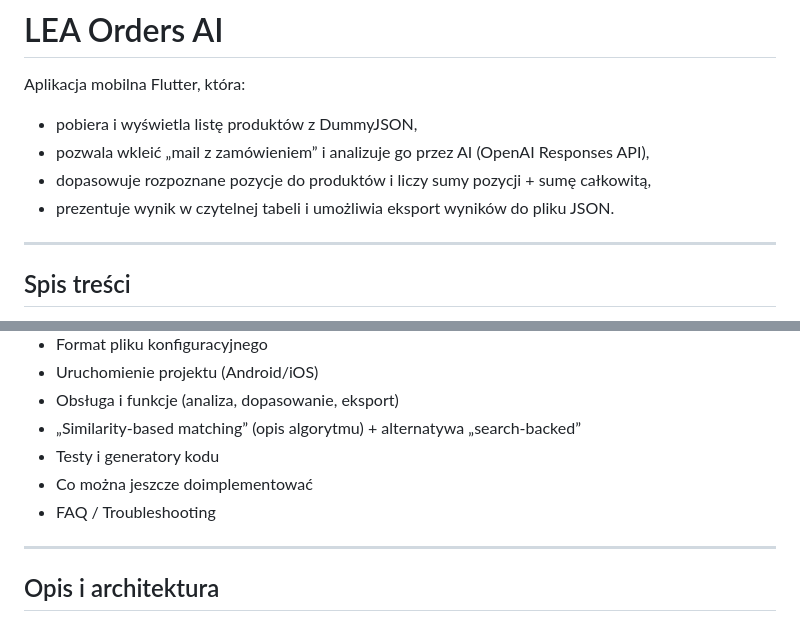
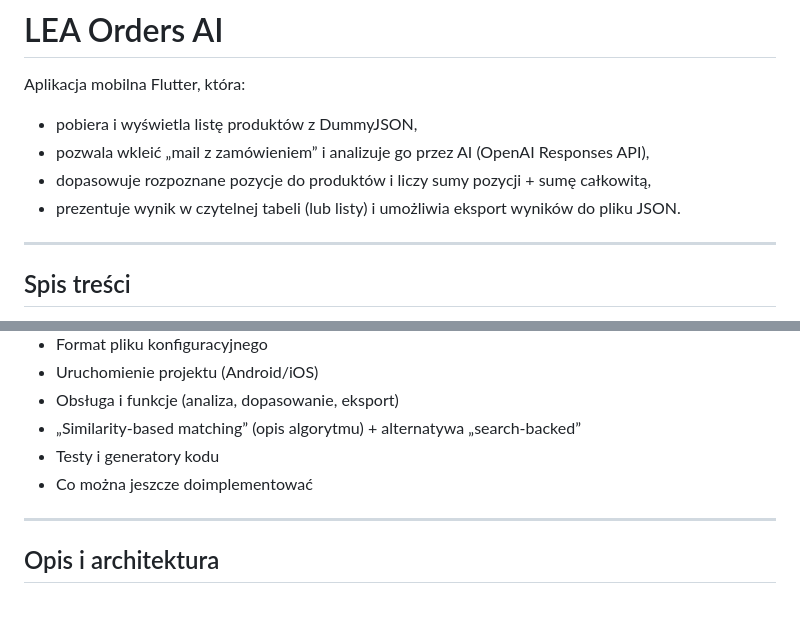
Before and after one commit to Zalezny/lea_orders_ai, a Markdown page: README.md, 2 parts joined by grey strips. GitHub-like rendering.

Commit message:
Update README to clarify result presentation format
Corrected the presentation format of results in the README.

```diff
--- a/README.md
+++ b/README.md
@@ -4,7 +4,7 @@ Aplikacja mobilna Flutter, która:
 - pobiera i wyświetla listę produktów z DummyJSON,
 - pozwala wkleić „mail z zamówieniem” i analizuje go przez AI (OpenAI Responses API),
 - dopasowuje rozpoznane pozycje do produktów i liczy sumy pozycji + sumę całkowitą,
-- prezentuje wynik w czytelnej tabeli i umożliwia eksport wyników do pliku JSON.
+- prezentuje wynik w czytelnej tabeli (lub listy) i umożliwia eksport wyników do pliku JSON.
 
 ---
 
@@ -19,7 +19,6 @@ Aplikacja mobilna Flutter, która:
 - „Similarity-based matching” (opis algorytmu) + alternatywa „search-backed”
 - Testy i generatory kodu
 - Co można jeszcze doimplementować
-- FAQ / Troubleshooting
 
 ---
 
```
